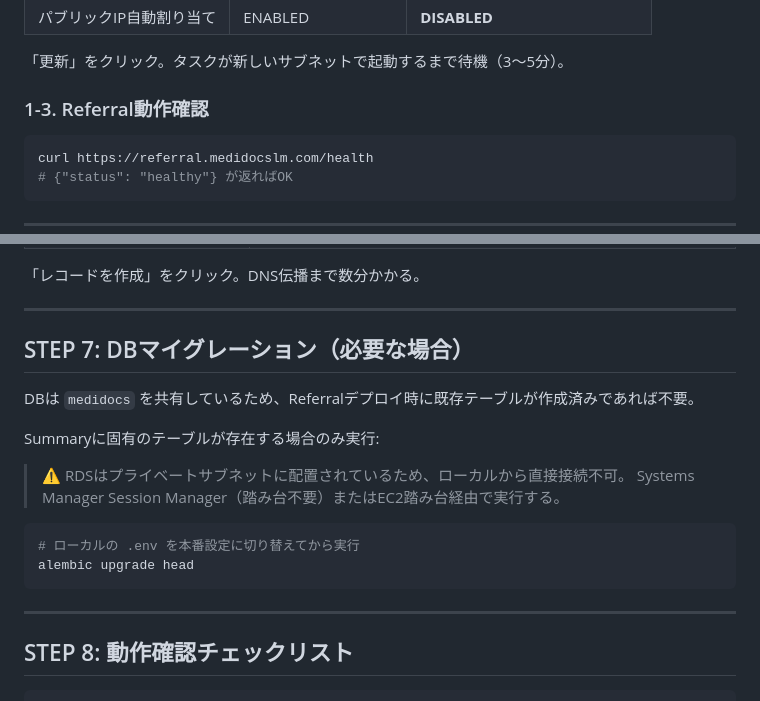
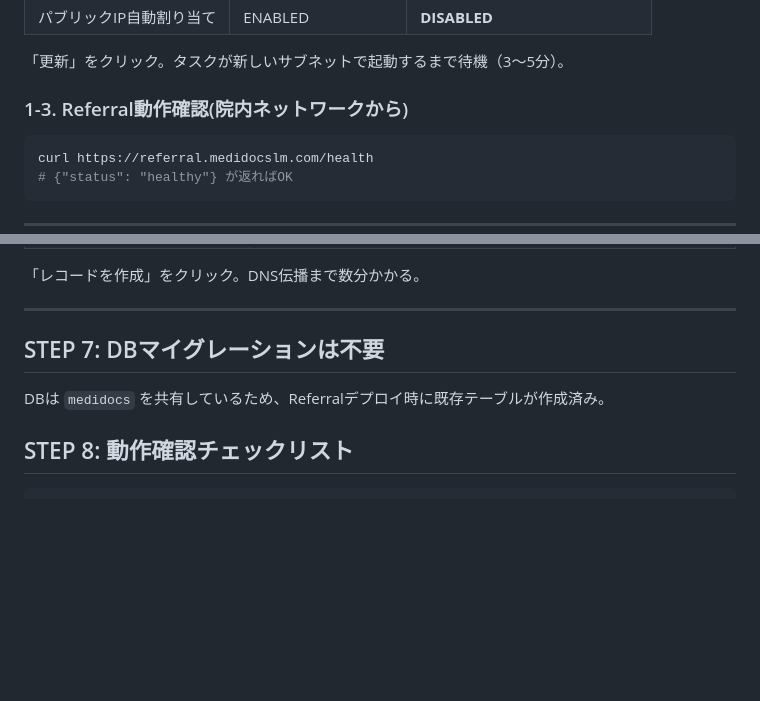
Before and after one commit to yokamoto5742/MediDocsSummary, a Markdown page: docs/MediDocsSummary_setup.md, 2 parts joined by grey strips. GitHub-like rendering; blank space fills up the shorter version.

Commit message:
📝(docs): Referral動作確認の対象を明記

````diff
--- a/docs/MediDocsSummary_setup.md
+++ b/docs/MediDocsSummary_setup.md
@@ -65,7 +65,7 @@ AWSコンソール → **ECS** → `medidocs-cluster` → `medidocs-referral-ser
 
 「更新」をクリック。タスクが新しいサブネットで起動するまで待機（3〜5分）。
 
-### 1-3. Referral動作確認
+### 1-3. Referral動作確認(院内ネットワークから)
 
 ```bash
 curl https://referral.medidocslm.com/health
@@ -233,21 +233,9 @@ AWSコンソール → **Route 53** → 「ホストゾーン」 → `medidocslm
 
 ---
 
-## STEP 7: DBマイグレーション（必要な場合）
+## STEP 7: DBマイグレーションは不要
 
-DBは `medidocs` を共有しているため、Referralデプロイ時に既存テーブルが作成済みであれば不要。
-
-Summaryに固有のテーブルが存在する場合のみ実行:
-
-> ⚠️ RDSはプライベートサブネットに配置されているため、ローカルから直接接続不可。
-> Systems Manager Session Manager（踏み台不要）またはEC2踏み台経由で実行する。
-
-```bash
-# ローカルの .env を本番設定に切り替えてから実行
-alembic upgrade head
-```
-
----
+DBは `medidocs` を共有しているため、Referralデプロイ時に既存テーブルが作成済み。
 
 ## STEP 8: 動作確認チェックリスト
 
````
